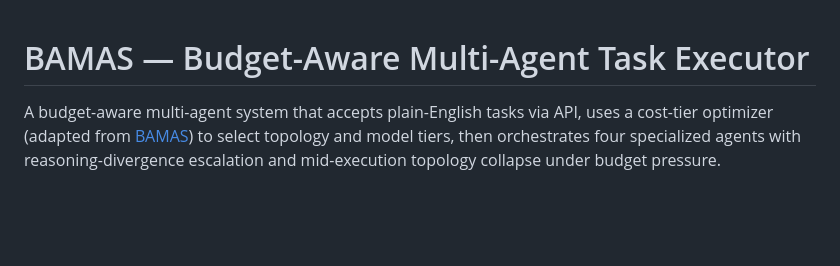
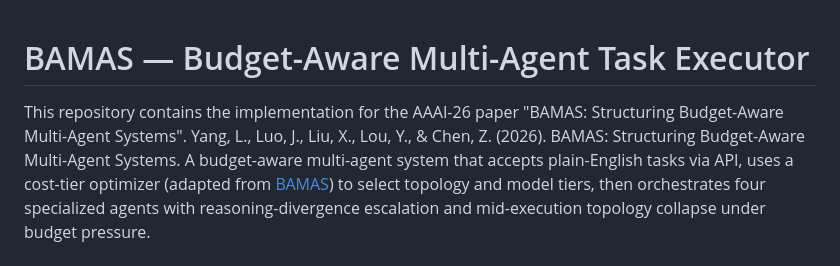
Before and after one commit to nikunjkumar05/multi_agent, a Markdown page: README.md, the part around the change. GitHub-like rendering; blank space fills up the shorter version.

```diff
--- a/README.md
+++ b/README.md
@@ -1,5 +1,6 @@
 # BAMAS — Budget-Aware Multi-Agent Task Executor
 
+This repository contains the implementation for the AAAI-26 paper "BAMAS: Structuring Budget-Aware Multi-Agent Systems". Yang, L., Luo, J., Liu, X., Lou, Y., & Chen, Z. (2026). BAMAS: Structuring Budget-Aware Multi-Agent Systems.
 A budget-aware multi-agent system that accepts plain-English tasks via API, uses a cost-tier optimizer (adapted from [BAMAS](https://arxiv.org/abs/2504.11428)) to select topology and model tiers, then orchestrates four specialized agents with reasoning-divergence escalation and mid-execution topology collapse under budget pressure.
 
 ## Architecture
```
